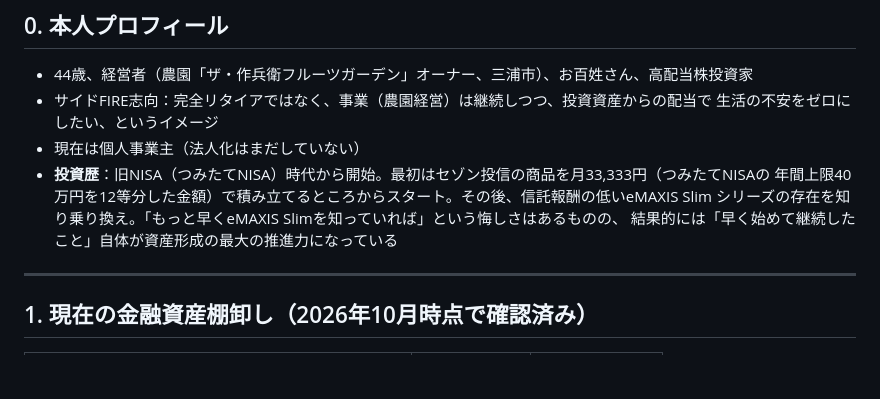
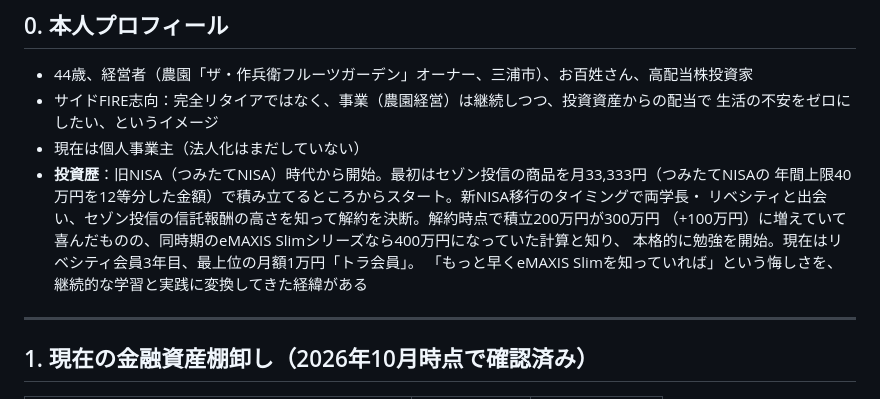
Before and after one commit to aisaimeika-hue/-, a Markdown page: sidefire_houjinka_kensho_summary.md, the part around the change. Drawn GitHub-style; blank space fills up the shorter version.

Commit message:
投資歴にリベシティ出会い〜トラ会員までの経緯を追記
新NISA移行時に両学長・リベシティと出会いセゾン投信を解約した
経緯(200万→300万円の含み益、eMAXIS Slimなら400万円だったと
知り本格的に勉強開始)と、現在リベシティ会員3年目・最上位の
トラ会員であることを記録。

Co-Authored-By: Claude Sonnet 5 <noreply@anthropic.com>
Claude-Session: https://claude.ai/code/session_011jwvUiTaeTDJPvRhGbEsmK

```diff
--- a/sidefire_houjinka_kensho_summary.md
+++ b/sidefire_houjinka_kensho_summary.md
@@ -10,9 +10,11 @@
   生活の不安をゼロにしたい、というイメージ
 - 現在は個人事業主（法人化はまだしていない）
 - **投資歴**：旧NISA（つみたてNISA）時代から開始。最初はセゾン投信の商品を月33,333円（つみたてNISAの
-  年間上限40万円を12等分した金額）で積み立てるところからスタート。その後、信託報酬の低いeMAXIS Slim
-  シリーズの存在を知り乗り換え。「もっと早くeMAXIS Slimを知っていれば」という悔しさはあるものの、
-  結果的には「早く始めて継続したこと」自体が資産形成の最大の推進力になっている
+  年間上限40万円を12等分した金額）で積み立てるところからスタート。新NISA移行のタイミングで両学長・
+  リベシティと出会い、セゾン投信の信託報酬の高さを知って解約を決断。解約時点で積立200万円が300万円
+  （+100万円）に増えていて喜んだものの、同時期のeMAXIS Slimシリーズなら400万円になっていた計算と知り、
+  本格的に勉強を開始。現在はリベシティ会員3年目、最上位の月額1万円「トラ会員」。
+  「もっと早くeMAXIS Slimを知っていれば」という悔しさを、継続的な学習と実践に変換してきた経緯がある
 
 ---
 
```
